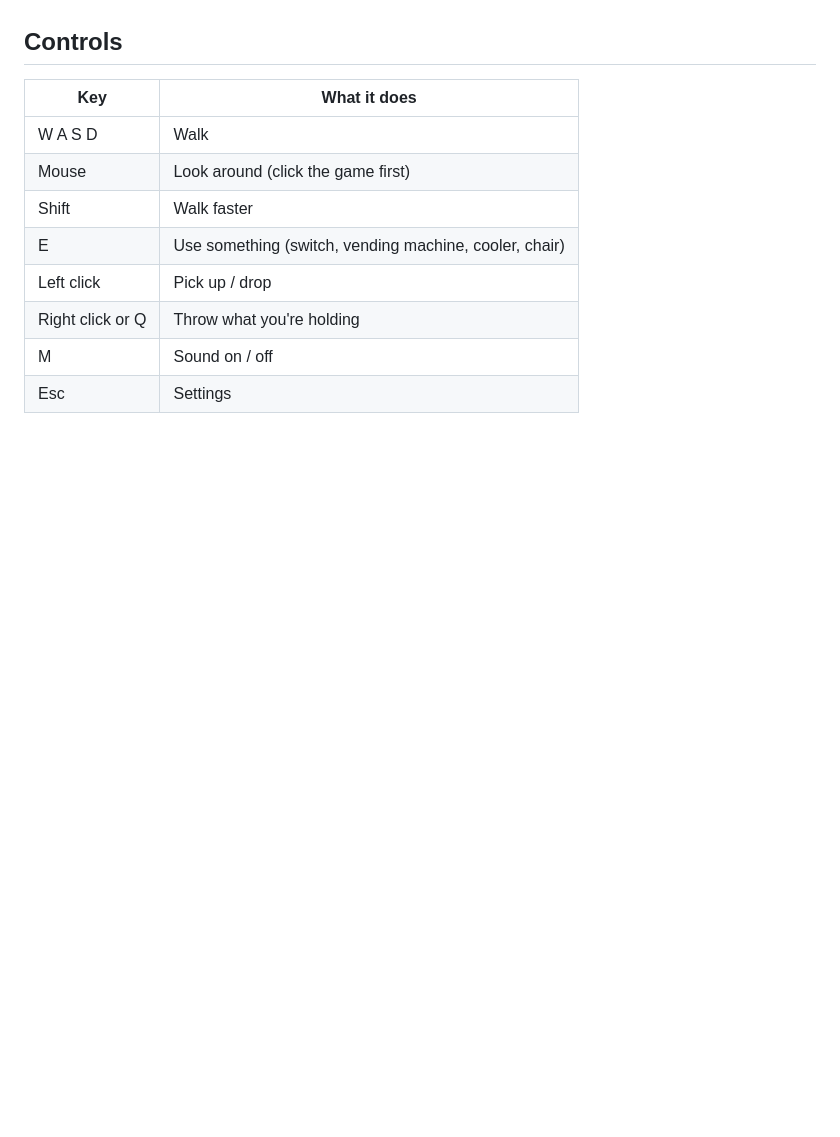
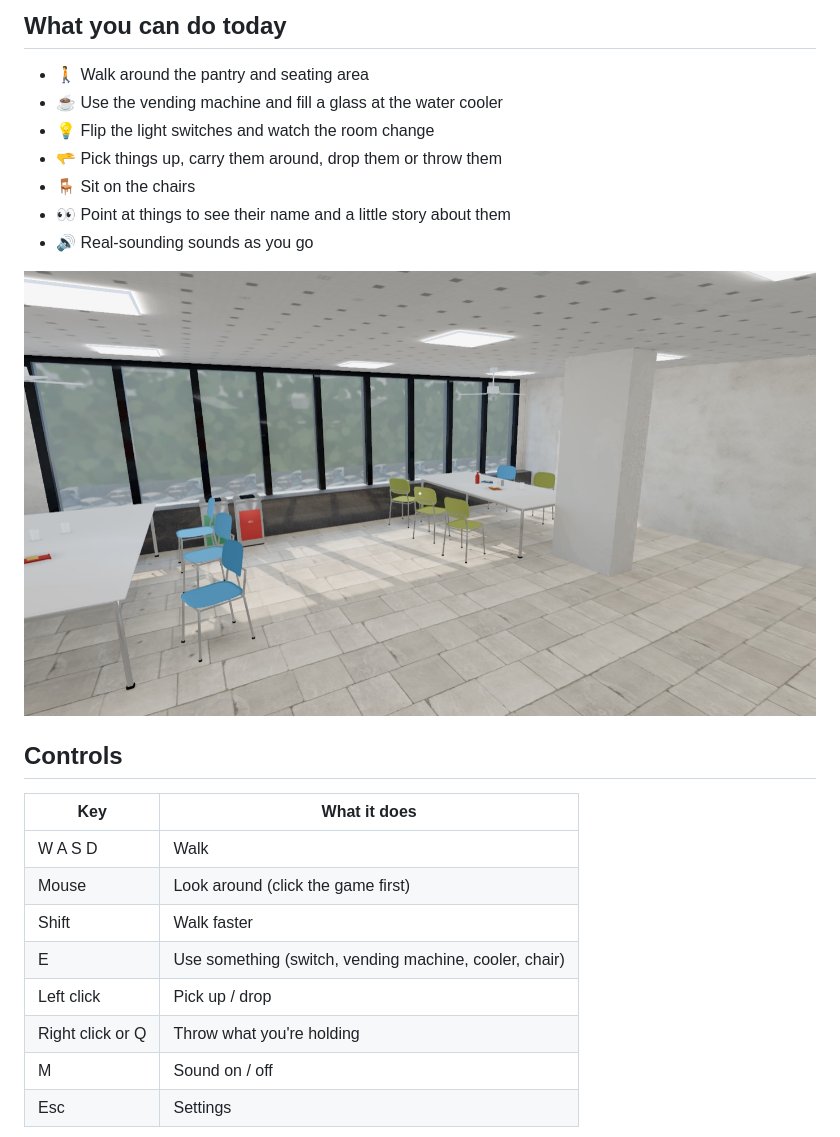
Before and after one commit to Prath2000/cctech_game, a Markdown page: README.md, the part around one of its changes. GitHub-like rendering; pictures changed too: docs/images/game-overview.jpg (added); blank space fills up the shorter version.

```diff
--- a/README.md
+++ b/README.md
@@ -27,3 +35,16 @@ The full to-do list lives in the `backlog/` folder.
+## What you can do today
+
+- 🚶 Walk around the pantry and seating area
+- ☕ Use the vending machine and fill a glass at the water cooler
+- 💡 Flip the light switches and watch the room change
+- 🫳 Pick things up, carry them around, drop them or throw them
+- 🪑 Sit on the chairs
+- 👀 Point at things to see their name and a little story about them
+- 🔊 Real-sounding sounds as you go
+
+<p align="center">
+  <img src="docs/images/game-overview.jpg" alt="The seating area with big windows" width="800">
+</p>
 
 ## Controls
 
```
Also changed, not shown: other parts of README.md (+47 -28 lines), docs/images/game-cafeteria.jpg (added), docs/images/photo-vs-game-cabinets.jpg (added).
